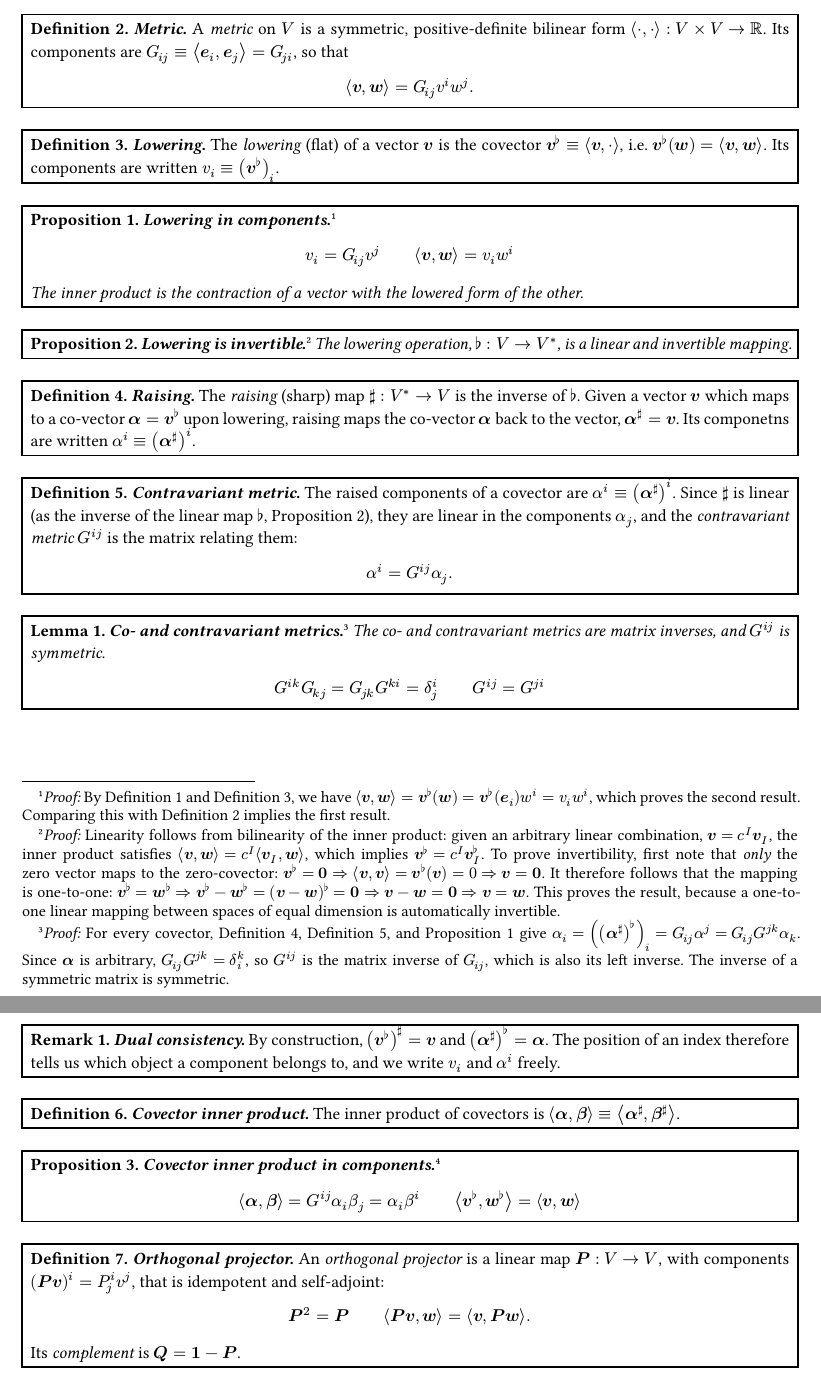
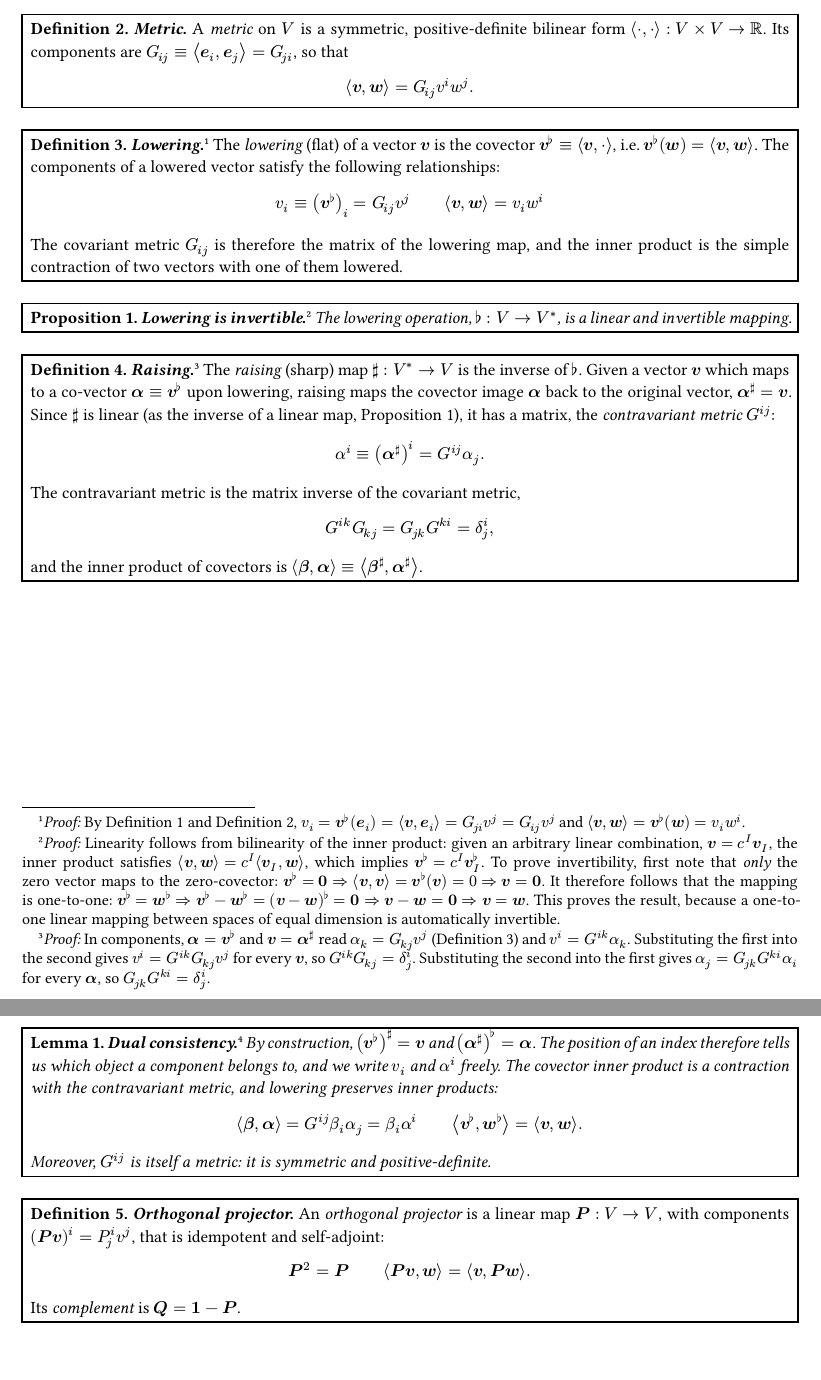
Before and after one commit to TroyNSmith/notes, a Typst document (generalized-vibrational-analysis/main.typ): two parts of pages 1 and 2 of 8, joined at a grey line, cut so that both start at the same text, the shorter picture padded with empty space. The pictures show the PDF file generalized-vibrational-analysis/main.pdf that the author committed with the source.

Commit message:
Intermediate save...

```diff
--- a/generalized-vibrational-analysis/main.typ
+++ b/generalized-vibrational-analysis/main.typ
@@ -103,28 +103,22 @@ _Goal:_ establish vectors, covectors, the metric, and projection operators withi
     The _lowering_ (flat) of a vector $bold(v)$ is the covector
     $bold(v)^flat equiv physica.iprod(bold(v), dot)$,
     i.e. $bold(v)^flat (bold(w)) = physica.iprod(bold(v), bold(w))$.
-    Its components are written $v_i equiv (bold(v)^flat)_i$.
-  ],
-  title: "Lowering",
-) <def:lowering>
-
-#proposition(
-  [
+    The components of a lowered vector satisfy the following relationships:
     $
-    v_i = G_(i j) v^j
+    v_i equiv (bold(v)^flat)_i = G_(i j) v^j
     quad quad
     physica.iprod(bold(v), bold(w)) = v_i w^i
     $
-    The inner product is the contraction of a vector with the lowered form of the other.
+    The covariant metric $G_(i j)$ is therefore the matrix of the lowering map,
+    and the inner product is the simple contraction of two vectors with one of them lowered.
   ],
-  title: "Lowering in components",
+  title: "Lowering",
   proof: [
-    By @def:vectors-and-covectors and @def:lowering, we have
-    $physica.iprod(bold(v), bold(w)) = bold(v)^flat (bold(w)) = bold(v)^flat (bold(e)_i) w^i = v_i w^i$,
-    which proves the second result.
-    Comparing this with @def:metric implies the first result.
+    By @def:vectors-and-covectors and @def:metric,
+    $v_i = bold(v)^flat (bold(e)_i) = physica.iprod(bold(v), bold(e)_i) = G_(j i) v^j = G_(i j) v^j$
+    and $physica.iprod(bold(v), bold(w)) = bold(v)^flat (bold(w)) = v_i w^i$.
   ],
-) <prop:lowering-in-components>
+) <def:lowering>
 
 #proposition(
   [
@@ -155,33 +149,29 @@ _Goal:_ establish vectors, covectors, the metric, and projection operators withi
 #definition(
   [
     The _raising_ (sharp) map $sharp: V^* -> V$ is the inverse of $flat$.
-    Given a vector $bold(v)$ which maps to a co-vector $bold(alpha) = bold(v)^flat$ upon lowering,
-    raising maps the co-vector $bold(alpha)$ back to the vector, $bold(alpha)^sharp = bold(v)$.
-    Its componetns are written $alpha^i equiv (bold(alpha)^sharp)^i$.
+    Given a vector $bold(v)$ which maps to a co-vector $bold(alpha) equiv bold(v)^flat$ upon lowering,
+    raising maps the covector image $bold(alpha)$ back to the original vector, $bold(alpha)^sharp = bold(v)$.
+    Since $sharp$ is linear (as the inverse of a linear map, @prop:lowering-is-invertible),
+    it has a matrix, the _contravariant metric_ $G^(i j)$:
+    $
+    alpha^i equiv (bold(alpha)^sharp)^i = G^(i j) alpha_j.
+    $
+    The contravariant metric is the matrix inverse of the covariant metric,
+    $
+    G^(i k) G_(k j) = G_(j k) G^(k i) = delta^i_j,
+    $
+    and the inner product of covectors is
+    $physica.iprod(bold(beta), bold(alpha)) equiv physica.iprod(bold(beta)^sharp, bold(alpha)^sharp)$.
   ],
   title: "Raising",
+  proof: [
+    In components, $bold(alpha) = bold(v)^flat$ and $bold(v) = bold(alpha)^sharp$ read
+    $alpha_k = G_(k j) v^j$ (@def:lowering) and $v^i = G^(i k) alpha_k$.
+    Substituting the first into the second gives $v^i = G^(i k) G_(k j) v^j$ for every $bold(v)$,
+    so $G^(i k) G_(k j) = delta^i_j$.
+    Substituting the second into the first gives $alpha_j = G_(j k) G^(k i) alpha_i$ for every $bold(alpha)$,
+    so $G_(j k) G^(k i) = delta^i_j$.
+  ],
 ) <def:raising>
 
-#definition(
-  [
-    The raised components of a covector are $alpha^i equiv (bold(alpha)^sharp)^i$.
-    Since $sharp$ is linear (as the inverse of the linear map $flat$, @prop:lowering-is-invertible),
-    they are linear in the components $alpha_j$, and the _contravariant metric_ $G^(i j)$ is the matrix relating them:
-    $
-    alpha^i = G^(i j) alpha_j.
-    $
-  ],
-  title: "Contravariant metric",
-) <def:contravariant-metric>
-
 #lemma(
-  [
-    The co- and contravariant metrics are matrix inverses, and $G^(i j)$ is symmetric.
-    $
-    G^(i k) G_(k j) = G_(j k) G^(k i) = delta^i_j
-    quad quad
-    G^(i j) = G^(j i)
-    $
-  ],
-  title: "Co- and contravariant metrics",
-  proof: [
@@ -191,18 +178,16 @@ _Goal:_ establish vectors, covectors, the metric, and projection operators withi
-      so $G^(i j)$ is the matrix inverse of $G_(i j)$, which is also its left inverse.
-      The inverse of a symmetric matrix is symmetric.
-  ],
-) <lem:co-and-contravariant-metrics>
-
-#remark(
   [
     By construction, $(bold(v)^flat)^sharp = bold(v)$ and $(bold(alpha)^sharp)^flat = bold(alpha)$.
     The position of an index therefore tells us which object a component belongs to,
     and we write $v_i$ and $alpha^i$ freely.
+    The covector inner product is a contraction with the contravariant metric,
+    and lowering preserves inner products:
+    $
+    physica.iprod(bold(beta), bold(alpha)) = G^(i j) beta_i alpha_j = beta_i alpha^i
+    quad quad
+    physica.iprod(bold(v)^flat, bold(w)^flat) = physica.iprod(bold(v), bold(w)).
+    $
+    Moreover, $G^(i j)$ is itself a metric: it is symmetric and positive-definite.
   ],
   title: "Dual consistency",
-) <rem:dual-consistency>
-
-#definition(
-  [
-    The inner product of covectors is
-    $physica.iprod(bold(alpha), bold(beta)) equiv physica.iprod(bold(alpha)^sharp, bold(beta)^sharp)$.
+  proof: [
+    By @def:raising, @def:lowering, and @def:vectors-and-covectors,
@@ -209,5 +208 @@ _Goal:_ establish vectors, covectors, the metric, and projection operators withi
   ],
-  title: "Covector inner product",
-) <def:covector-inner-product>
-
-#proposition(
@@ -221,5 +208,0 @@ _Goal:_ establish vectors, covectors, the metric, and projection operators withi
-  title: "Covector inner product in components",
-  proof: [
-      By @def:covector-inner-product, @def:lowering, @def:raising, and @def:contravariant-metric,
-      $physica.iprod(bold(alpha), bold(beta))
-      = physica.iprod(bold(alpha)^sharp, bold(beta)^sharp)
@@ -235,4 +209,4 @@ _Goal:_ establish vectors, covectors, the metric, and projection operators withi
-) <prop:covector-inner-product-in-components>
+) <lem:dual-consistency>
 
 #definition(
   [
```
Also changed, not shown: generalized-vibrational-analysis/main.pdf, generalized-vibrational-analysis/main.typ (47 more changed lines).
